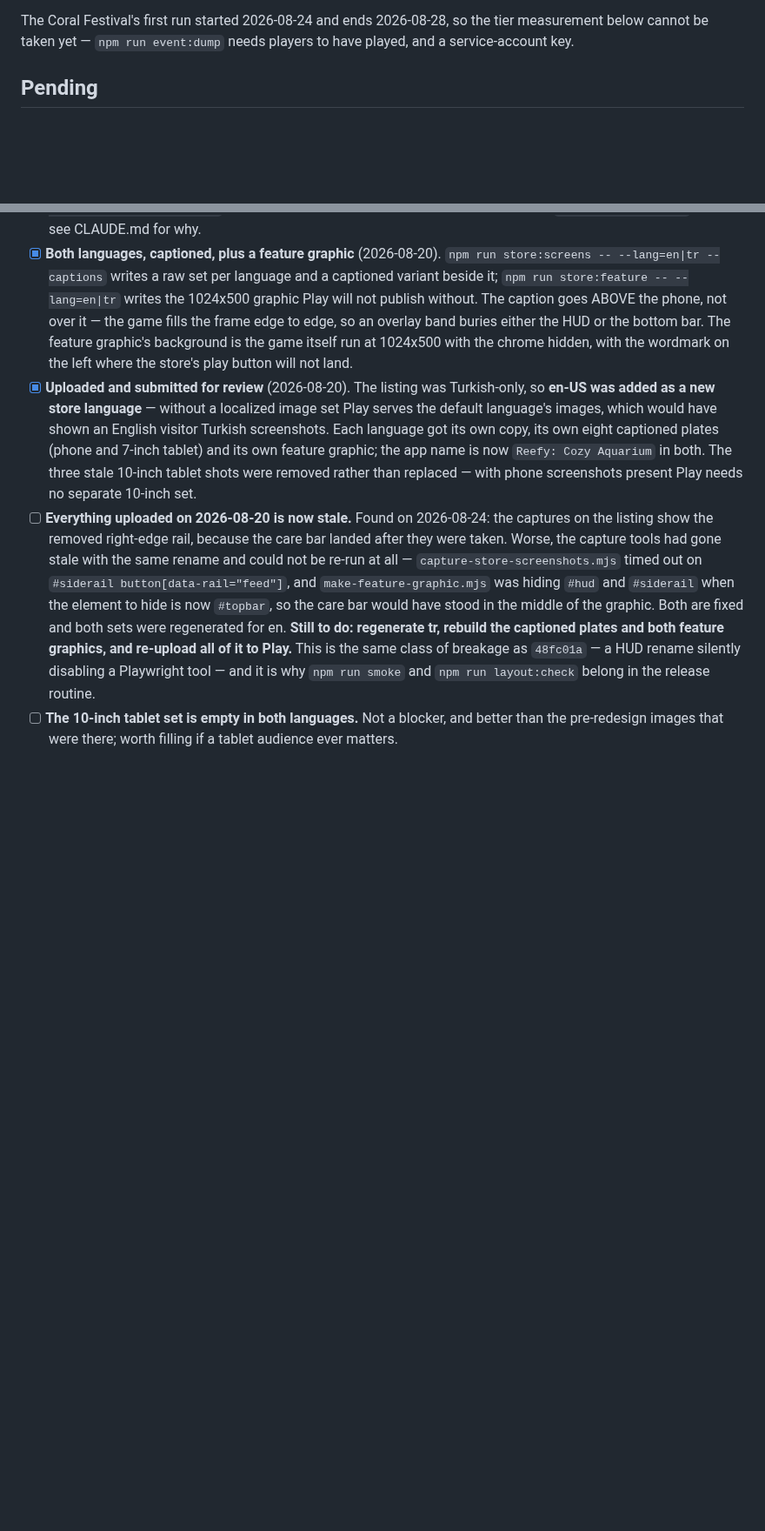
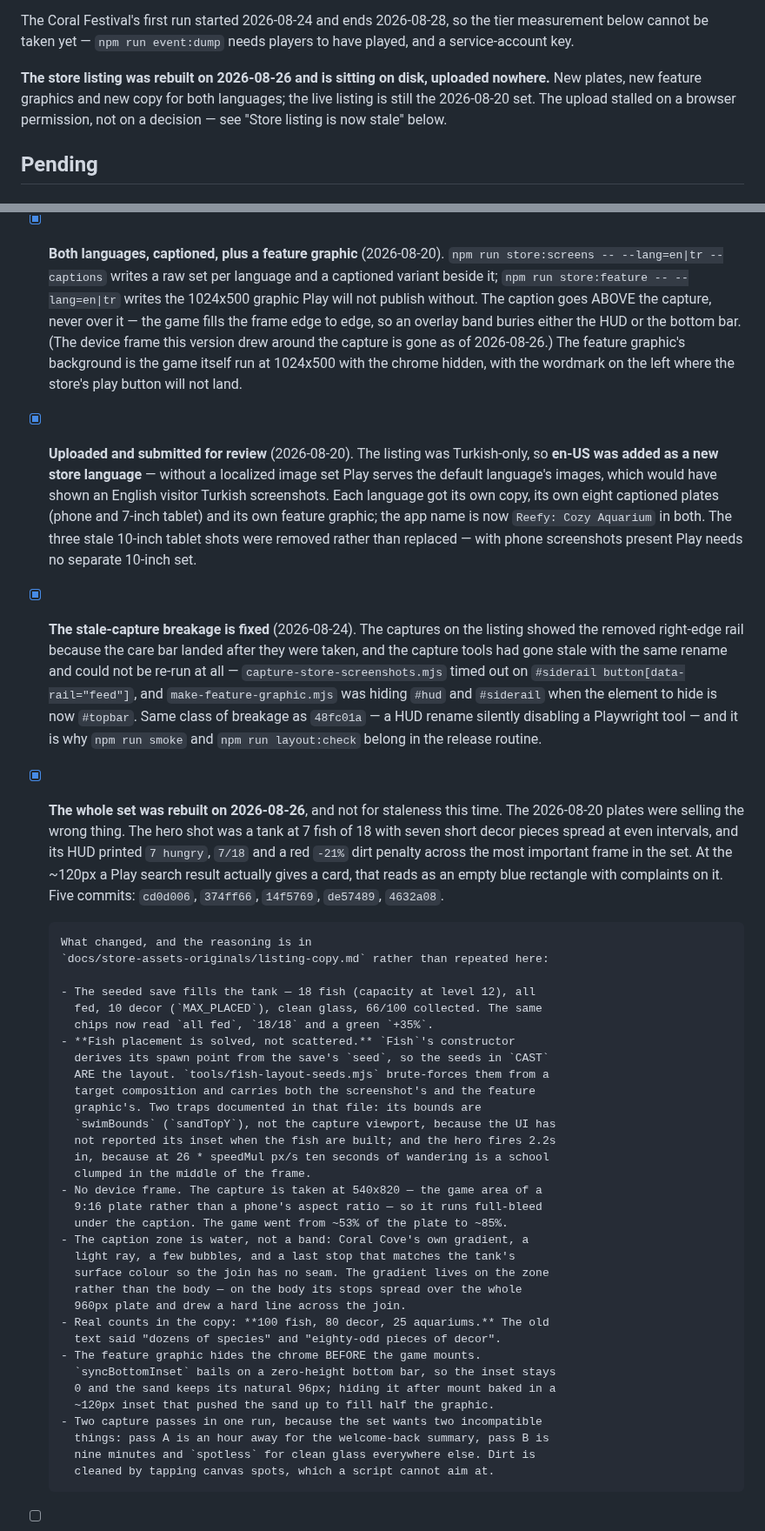
Before and after one commit to Eren-Ozcan/reefy, a Markdown page: TODO.md, 2 parts joined by grey strips. Shown at 87% size. Drawn GitHub-style; blank space fills up the shorter version.

Commit message:
docs(todo): the listing was rebuilt, and the upload is blocked on a browser
Records why the 2026-08-20 set was replaced rather than merely refreshed —
it was selling a half-empty tank with its own HUD complaining across the
hero — and the parts of the rebuild that are not obvious from the diff:
that fish seeds are the layout, that the solver's bounds are swimBounds and
not the viewport, and that the feature graphic has to hide its chrome
before the game mounts.

The upload itself did not happen. The Chrome extension lost host permission
for play.google.com mid-attempt, so the live listing is still the old set.
Two things the attempt did establish are written down so the retry does not
rediscover them: a bare console URL lands on the wrong account's signup
form, and the graphics "Öğe ekle" control is a button rather than a file
input.

Also corrects two now-stale claims in the older entries above it.

Co-Authored-By: Claude Opus 5 <noreply@anthropic.com>

```diff
--- a/TODO.md
+++ b/TODO.md
@@ -71,6 +71,11 @@ The README refresh itself is done. iOS stays parked until the owner asks for it.
 The Coral Festival's first run started 2026-08-24 and ends 2026-08-28, so the
 tier measurement below cannot be taken yet — `npm run event:dump` needs players
 to have played, and a service-account key.
+
+**The store listing was rebuilt on 2026-08-26 and is sitting on disk, uploaded
+nowhere.** New plates, new feature graphics and new copy for both languages;
+the live listing is still the 2026-08-20 set. The upload stalled on a browser
+permission, not on a decision — see "Store listing is now stale" below.
 
 ## Pending
 
@@ -559,11 +564,12 @@ evidence for whether the numbers are right.
       `npm run store:screens -- --lang=en|tr --captions` writes a raw set per
       language and a captioned variant beside it; `npm run store:feature --
       --lang=en|tr` writes the 1024x500 graphic Play will not publish without.
-      The caption goes ABOVE the phone, not over it — the game fills the frame
-      edge to edge, so an overlay band buries either the HUD or the bottom bar.
-      The feature graphic's background is the game itself run at 1024x500 with
-      the chrome hidden, with the wordmark on the left where the store's play
-      button will not land.
+      The caption goes ABOVE the capture, never over it — the game fills the
+      frame edge to edge, so an overlay band buries either the HUD or the
+      bottom bar. (The device frame this version drew around the capture is
+      gone as of 2026-08-26.) The feature graphic's background is the game
+      itself run at 1024x500 with the chrome hidden, with the wordmark on the
+      left where the store's play button will not land.
 - [x] **Uploaded and submitted for review** (2026-08-20). The listing was
       Turkish-only, so **en-US was added as a new store language** — without a
       localized image set Play serves the default language's images, which would
@@ -572,16 +578,56 @@ evidence for whether the numbers are right.
       own feature graphic; the app name is now `Reefy: Cozy Aquarium` in both.
       The three stale 10-inch tablet shots were removed rather than replaced —
       with phone screenshots present Play needs no separate 10-inch set.
-- [ ] **Everything uploaded on 2026-08-20 is now stale.** Found on 2026-08-24:
-      the captures on the listing show the removed right-edge rail, because the
-      care bar landed after they were taken. Worse, the capture tools had gone
-      stale with the same rename and could not be re-run at all —
-      `capture-store-screenshots.mjs` timed out on
-      `#siderail button[data-rail="feed"]`, and `make-feature-graphic.mjs` was
-      hiding `#hud` and `#siderail` when the element to hide is now `#topbar`,
-      so the care bar would have stood in the middle of the graphic. Both are
-      fixed and both sets were regenerated for en. **Still to do: regenerate tr,
-      rebuild the captioned plates and both feature graphics, and re-upload all
-      of it to Play.** This is the same class of breakage as `48fc01a` — a HUD
-      rename silently disabling a Playwright tool — and it is why `npm run smoke`
-      and `npm run layout:check` belong in the release routine.
+- [x] **The stale-capture breakage is fixed** (2026-08-24). The captures on the
+      listing showed the removed right-edge rail because the care bar landed
+      after they were taken, and the capture tools had gone stale with the same
+      rename and could not be re-run at all — `capture-store-screenshots.mjs`
+      timed out on `#siderail button[data-rail="feed"]`, and
+      `make-feature-graphic.mjs` was hiding `#hud` and `#siderail` when the
+      element to hide is now `#topbar`. Same class of breakage as `48fc01a` — a
+      HUD rename silently disabling a Playwright tool — and it is why
+      `npm run smoke` and `npm run layout:check` belong in the release routine.
+
+- [x] **The whole set was rebuilt on 2026-08-26**, and not for staleness this
+      time. The 2026-08-20 plates were selling the wrong thing. The hero shot
+      was a tank at 7 fish of 18 with seven short decor pieces spread at even
+      intervals, and its HUD printed `7 hungry`, `7/18` and a red `-21%` dirt
+      penalty across the most important frame in the set. At the ~120px a Play
+      search result actually gives a card, that reads as an empty blue
+      rectangle with complaints on it. Five commits: `cd0d006`, `374ff66`,
+      `14f5769`, `de57489`, `4632a08`.
+
+      What changed, and the reasoning is in
+      `docs/store-assets-originals/listing-copy.md` rather than repeated here:
+
+      - The seeded save fills the tank — 18 fish (capacity at level 12), all
+        fed, 10 decor (`MAX_PLACED`), clean glass, 66/100 collected. The same
+        chips now read `all fed`, `18/18` and a green `+35%`.
+      - **Fish placement is solved, not scattered.** `Fish`'s constructor
+        derives its spawn point from the save's `seed`, so the seeds in `CAST`
+        ARE the layout. `tools/fish-layout-seeds.mjs` brute-forces them from a
+        target composition and carries both the screenshot's and the feature
+        graphic's. Two traps documented in that file: its bounds are
+        `swimBounds` (`sandTopY`), not the capture viewport, because the UI has
+        not reported its inset when the fish are built; and the hero fires 2.2s
+        in, because at 26 * speedMul px/s ten seconds of wandering is a school
+        clumped in the middle of the frame.
+      - No device frame. The capture is taken at 540x820 — the game area of a
+        9:16 plate rather than a phone's aspect ratio — so it runs full-bleed
+        under the caption. The game went from ~53% of the plate to ~85%.
+      - The caption zone is water, not a band: Coral Cove's own gradient, a
+        light ray, a few bubbles, and a last stop that matches the tank's
+        surface colour so the join has no seam. The gradient lives on the zone
+        rather than the body — on the body its stops spread over the whole
+        960px plate and drew a hard line across the join.
+      - Real counts in the copy: **100 fish, 80 decor, 25 aquariums.** The old
+        text said "dozens of species" and "eighty-odd pieces of decor".
+      - The feature graphic hides the chrome BEFORE the game mounts.
+        `syncBottomInset` bails on a zero-height bottom bar, so the inset stays
+        0 and the sand keeps its natural 96px; hiding it after mount baked in a
+        ~120px inset that pushed the sand up to fill half the graphic.
+      - Two capture passes in one run, because the set wants two incompatible
+        things: pass A is an hour away for the welcome-back summary, pass B is
+        nine minutes and `spotless` for clean glass everywhere else. Dirt is
+        cleaned by tapping canvas spots, which a script cannot aim at.
+
```
Also changed, not shown: other parts of TODO.md (+32 -4 lines).
